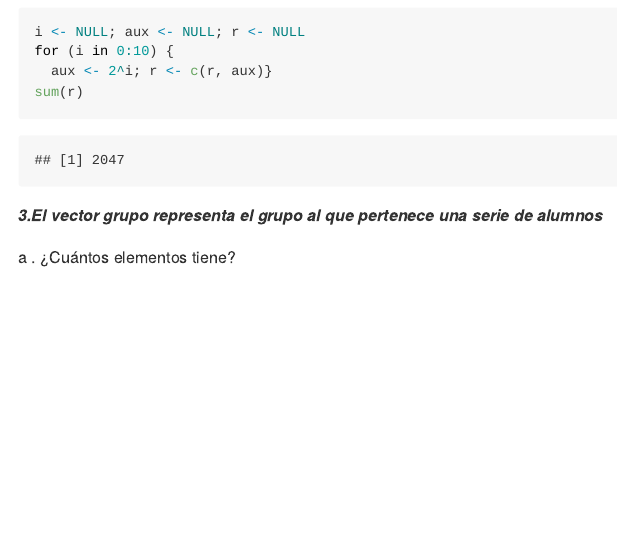
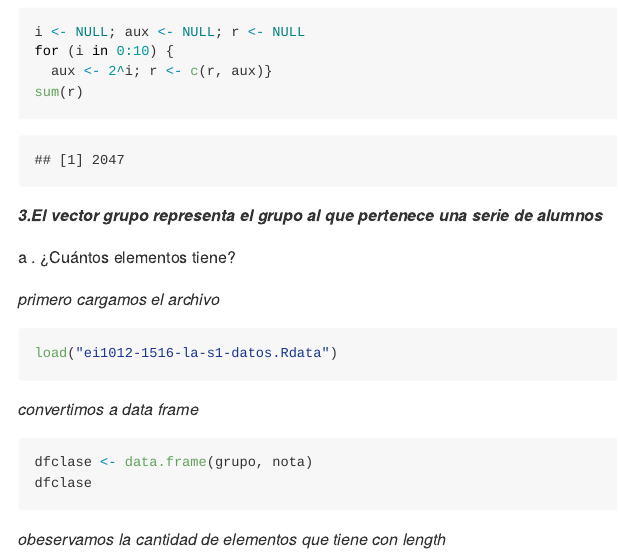
Before and after one commit to AntoniCesar/Rmarkdown, an R Markdown document (Readme.Rmd): the page in a window 1100 px wide, from 1520 px down. The pictures show the output file Readme.md that the author committed with the source, drawn offline in the style of GitHub.

Commit message:
RPTA.P03

````diff
--- a/Readme.Rmd
+++ b/Readme.Rmd
@@ -45,3 +45,18 @@ sum(r)
 ***3.El vector grupo representa el grupo al que pertenece una serie de alumnos***
 
 a . ¿Cuántos elementos tiene?
+
+*primero cargamos el archivo*
+```{r}
+load("ei1012-1516-la-s1-datos.Rdata")
+```
+*convertimos a data frame*
+```{r eval=FALSE}
+dfclase <- data.frame(grupo, nota)
+dfclase
+```
+*obeservamos la cantidad de elementos que tiene con length*
+
+```{r}
+length(dfclase$grupo)
+```
````
Also changed, not shown: sumas.R (+4 -0 lines), Readme.md.
